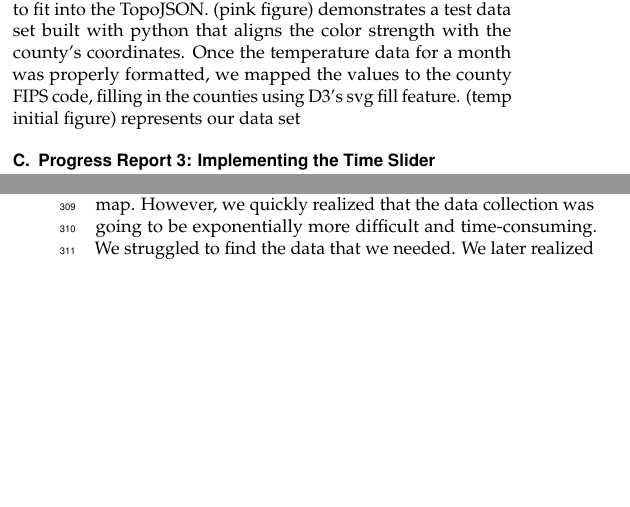
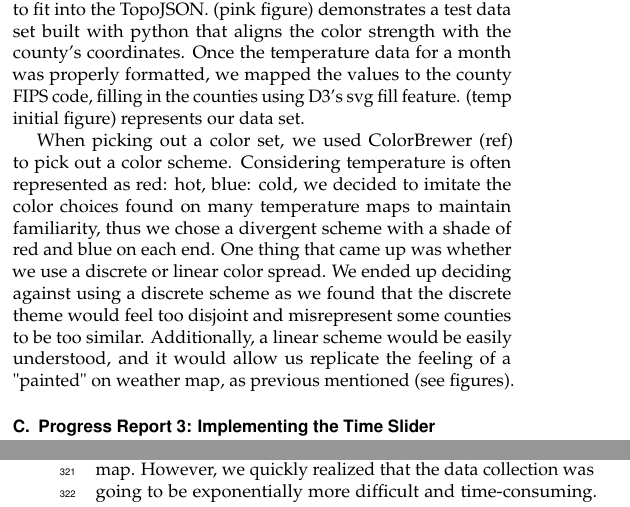
Before and after one commit to jiaweiw02/GeoVis, a LaTeX document (finalreport/report.tex): two parts of the columns of pages 2 and 5 of 5, joined at a grey line, cut so that both start at the same text, the shorter picture padded with empty space. Compiled offline with pdfLaTeX.

Commit message:
done with 2

```diff
--- a/finalreport/report.tex
+++ b/finalreport/report.tex
@@ -106,7 +106,9 @@ Fig 1 provides us with a starting point to plot the airports. For our dataset, w
 
 While this provides a starting point to what we want to do, there are still many things missing. For example, the line chart that we have included for each point's tooltips was unlabeled, it had no axis, making it difficult for the user to intuitively understand what chart is displaying. Not only that, but the points are all colored blue, which is not very intuitive. We need to color the points based on the climate indicator that we want to display.
 
-Additionally, at this time, we began formatting the data sets to fit into the TopoJSON. (pink figure) demonstrates a test data set built with python that aligns the color strength with the county's coordinates. Once the temperature data for a month was properly formatted, we mapped the values to the county FIPS code, filling in the counties using D3's svg fill feature. (temp initial figure) represents our data set
+Additionally, at this time, we began formatting the data sets to fit into the TopoJSON. (pink figure) demonstrates a test data set built with python that aligns the color strength with the county's coordinates. Once the temperature data for a month was properly formatted, we mapped the values to the county FIPS code, filling in the counties using D3's svg fill feature. (temp initial figure) represents our data set.
+
+When picking out a color set, we used ColorBrewer (ref) to pick out a color scheme. Considering temperature is often represented as red: hot, blue: cold, we decided to imitate the color choices found on many temperature maps to maintain familiarity, thus we chose a divergent scheme with a shade of red and blue on each end. One thing that came up was whether we use a discrete or linear color spread. We ended up deciding against using a discrete scheme as we found that the discrete theme would feel too disjoint and misrepresent some counties to be too similar. Additionally, a linear scheme would be easily understood, and it would allow us replicate the feeling of a "painted" on weather map, as previous mentioned (see figures).
 
 \subsection {Progress Report 3: Implementing the Time Slider}
 
```
Also changed, not shown: 1 other file.
